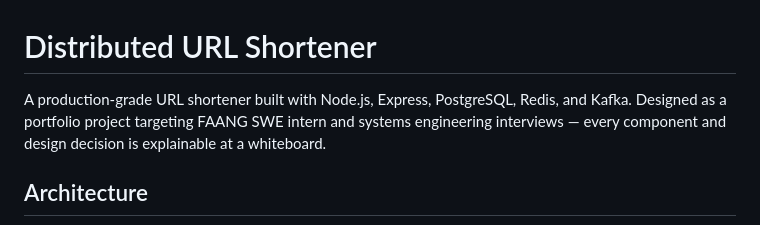
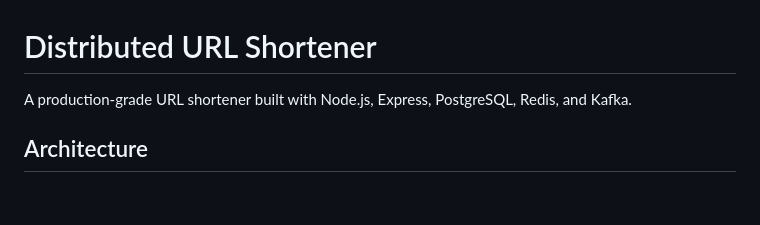
Before and after one commit to itsmeaks200/url-shortner, a Markdown page: README.md, the part around the change. Drawn GitHub-style; blank space fills up the shorter version.

```diff
--- a/README.md
+++ b/README.md
@@ -1,6 +1,6 @@
 # Distributed URL Shortener
 
-A production-grade URL shortener built with Node.js, Express, PostgreSQL, Redis, and Kafka. Designed as a portfolio project targeting FAANG SWE intern and systems engineering interviews — every component and design decision is explainable at a whiteboard.
+A production-grade URL shortener built with Node.js, Express, PostgreSQL, Redis, and Kafka.
 
 ## Architecture
 
```
